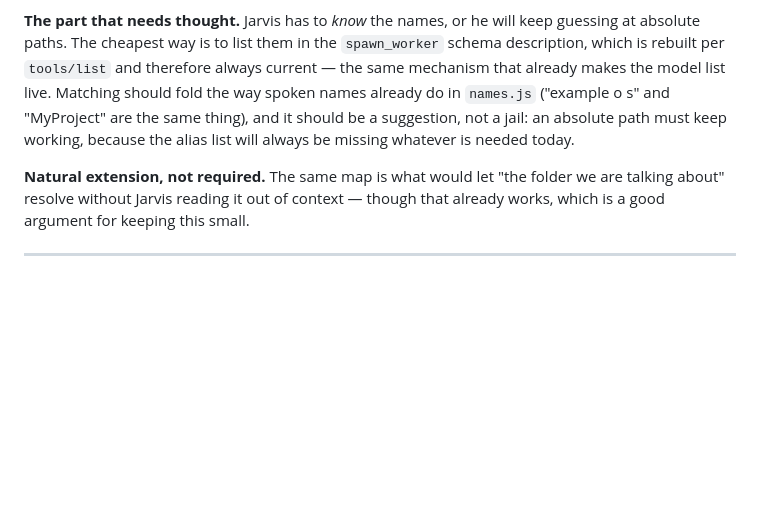
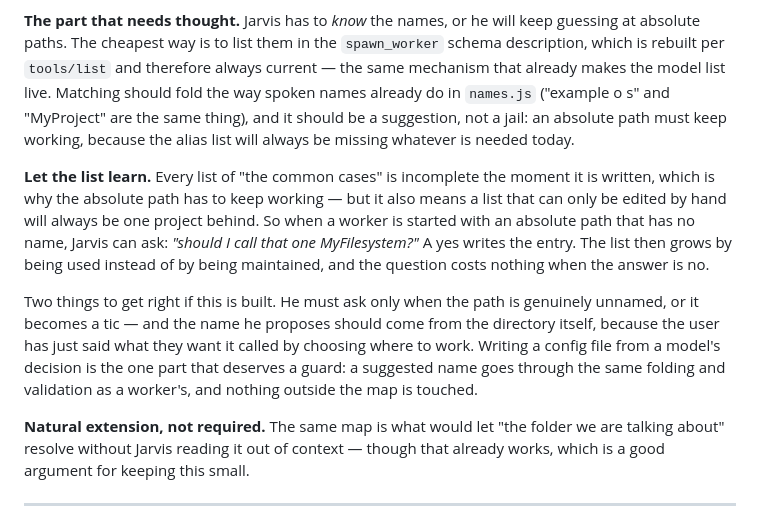
Before and after one commit to SBRA-Dynamics/Mike, a Markdown page: IDEAS.md, the part around the change. Drawn GitHub-style; blank space fills up the shorter version.

Commit message:
IDEAS: låt katalognamnen växa av att användas
En handredigerad lista ligger alltid ett projekt efter. Startar man en arbetare
i en sökväg som saknar namn kan Jarvis fråga om den ska heta något, och ett ja
skriver posten. Då underhålls listan av att användas.

Två saker att få rätt: han ska bara fråga när sökvägen faktiskt är onämnd,
annars blir det en tick — och att skriva en konfigfil på en modells beslut är
den del som förtjänar en vakt.

Co-Authored-By: Claude Opus 5 (1M context) <noreply@anthropic.com>
Claude-Session: https://claude.ai/code/session_015yRBRY1RstCFu7Fjbv3yzS

```diff
--- a/IDEAS.md
+++ b/IDEAS.md
@@ -47,6 +47,21 @@ live. Matching should fold the way spoken names already do in `names.js`
 not a jail: an absolute path must keep working, because the alias list will
 always be missing whatever is needed today.
 
+**Let the list learn.** Every list of "the common cases" is incomplete the
+moment it is written, which is why the absolute path has to keep working — but
+it also means a list that can only be edited by hand will always be one project
+behind. So when a worker is started with an absolute path that has no name,
+Jarvis can ask: *"should I call that one MyFilesystem?"* A yes writes the
+entry. The list then grows by being used instead of by being maintained, and the
+question costs nothing when the answer is no.
+
+Two things to get right if this is built. He must ask only when the path is
+genuinely unnamed, or it becomes a tic — and the name he proposes should come
+from the directory itself, because the user has just said what they want it
+called by choosing where to work. Writing a config file from a model's decision
+is the one part that deserves a guard: a suggested name goes through the same
+folding and validation as a worker's, and nothing outside the map is touched.
+
 **Natural extension, not required.** The same map is what would let "the folder
 we are talking about" resolve without Jarvis reading it out of context — though
 that already works, which is a good argument for keeping this small.
```
